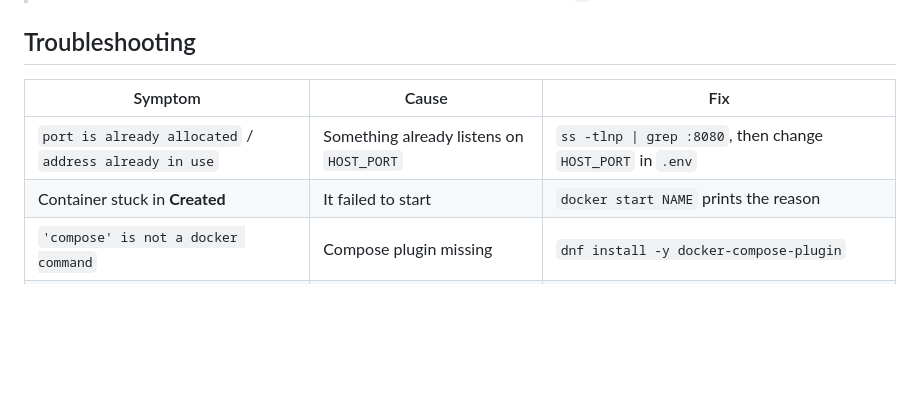
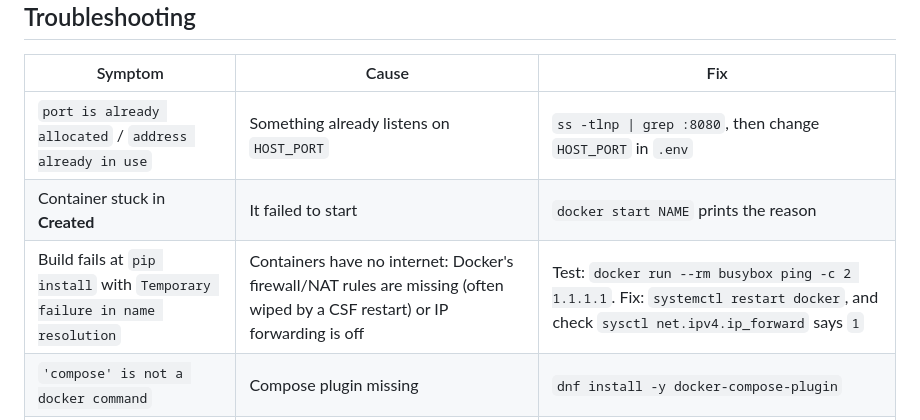
Before and after one commit to Aleksandar0232/docker-vps-starter, a Markdown page: README.md, the part around the change. GitHub-like rendering; blank space fills up the shorter version.

Commit message:
README: troubleshooting for containers without internet during build
Co-Authored-By: Claude Opus 5.5 <noreply@anthropic.com>
Claude-Session: https://claude.ai/code/session_01C6A4T4CB6BDqDXccu9Y159

```diff
--- a/README.md
+++ b/README.md
@@ -266,6 +266,7 @@ Run these from the project folder (`/opt/docker-vps-starter`).
 |---|---|---|
 | `port is already allocated` / `address already in use` | Something already listens on `HOST_PORT` | `ss -tlnp \| grep :8080`, then change `HOST_PORT` in `.env` |
 | Container stuck in **Created** | It failed to start | `docker start NAME` prints the reason |
+| Build fails at `pip install` with `Temporary failure in name resolution` | Containers have no internet: Docker's firewall/NAT rules are missing (often wiped by a CSF restart) or IP forwarding is off | Test: `docker run --rm busybox ping -c 2 1.1.1.1`. Fix: `systemctl restart docker`, and check `sysctl net.ipv4.ip_forward` says `1` |
 | `'compose' is not a docker command` | Compose plugin missing | `dnf install -y docker-compose-plugin` |
 | `502 Bad Gateway` after scaling | nginx still points at old app copies | `docker compose restart nginx` |
 | Page stopped loading after `csf -r` | CSF flushed Docker's iptables rules | `systemctl restart docker` |
```
